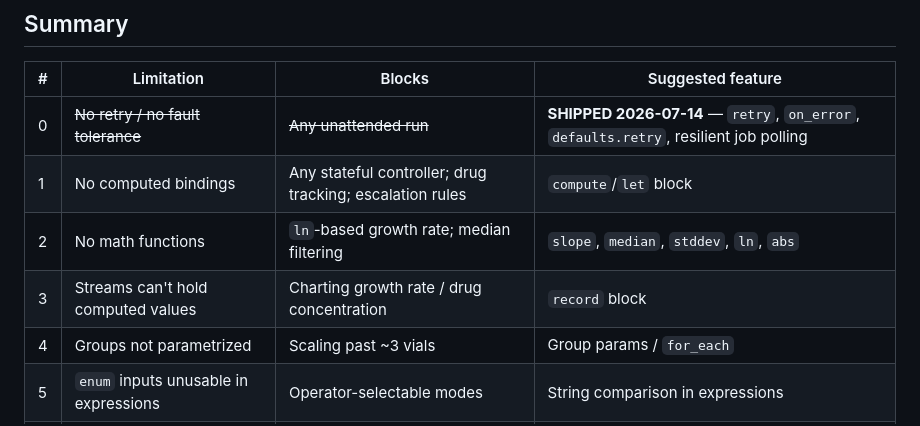
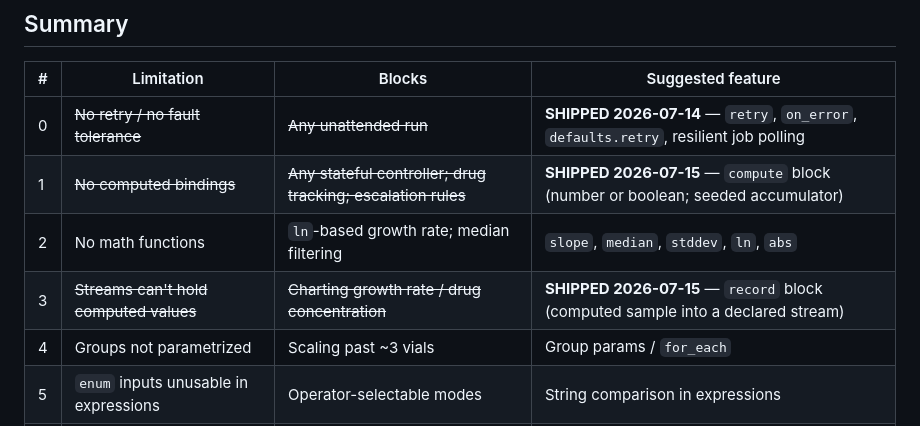
Before and after one commit to bioexperiment-lab-devices/lab-devices, a Markdown page: docs/experiment-engine-limitations.md, the part around one of its changes. Drawn GitHub-style.

```diff
--- a/docs/experiment-engine-limitations.md
+++ b/docs/experiment-engine-limitations.md
@@ -643,9 +663,9 @@ that a `parallel` block of state-persisting verbs is unsafe on such a roster.
 | # | Limitation | Blocks | Suggested feature |
 |---|---|---|---|
 | 0 | ~~No retry / no fault tolerance~~ | ~~Any unattended run~~ | **SHIPPED 2026-07-14** — `retry`, `on_error`, `defaults.retry`, resilient job polling |
-| 1 | No computed bindings | Any stateful controller; drug tracking; escalation rules | `compute`/`let` block |
+| 1 | ~~No computed bindings~~ | ~~Any stateful controller; drug tracking; escalation rules~~ | **SHIPPED 2026-07-15** — `compute` block (number or boolean; seeded accumulator) |
 | 2 | No math functions | `ln`-based growth rate; median filtering | `slope`, `median`, `stddev`, `ln`, `abs` |
-| 3 | Streams can't hold computed values | Charting growth rate / drug concentration | `record` block |
+| 3 | ~~Streams can't hold computed values~~ | ~~Charting growth rate / drug concentration~~ | **SHIPPED 2026-07-15** — `record` block (computed sample into a declared stream) |
 | 4 | Groups not parametrized | Scaling past ~3 vials | Group params / `for_each` |
 | 5 | `enum` inputs unusable in expressions | Operator-selectable modes | String comparison in expressions |
 | 6 | Durations/counts are literals | Cycle time as an operator input; adaptive timing | Expressions in duration/count slots |
```
Also changed, not shown: other parts of docs/experiment-engine-limitations.md (+33 -7 lines), 1 other file.
